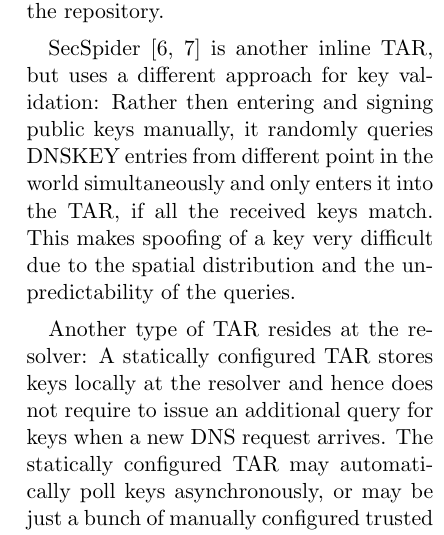
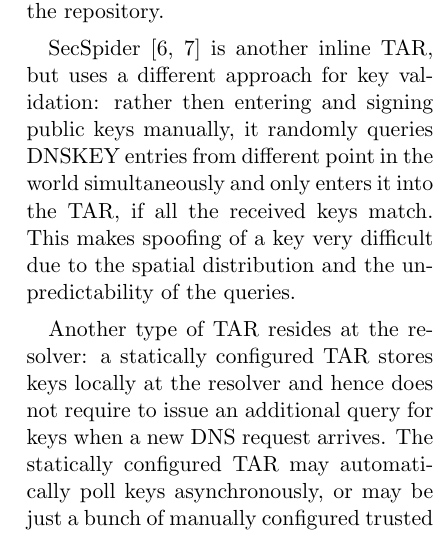
Before and after one commit to gzm0/itsec-termpaper, a LaTeX document (paper/paper.tex): part of one column of page 5 of 9, cut so that both start at the same text. Compiled offline with pdfLaTeX.

Commit message:
Fixes for uppercases after colons

```diff
--- a/paper/paper.tex
+++ b/paper/paper.tex
@@ -171,14 +171,14 @@ signature for the (hopefully matching) DNSKEY. The ISC inline TAR
 requires manual addition of keys to the repository.
 
 SecSpider \cite{secspider, Osterweil09} is another inline TAR, but
-uses a different approach for key validation: Rather then entering and
+uses a different approach for key validation: rather then entering and
 signing public keys manually, it randomly queries DNSKEY entries from
 different point in the world simultaneously and only enters it into
 the TAR, if all the received keys match. This makes spoofing of a key
 very difficult due to the spatial distribution and the
 unpredictability of the queries.
 
-Another type of TAR resides at the resolver: A statically configured
+Another type of TAR resides at the resolver: a statically configured
 TAR stores keys locally at the resolver and hence does not require to issue an
 additional query for keys when a new DNS request arrives. The
 statically configured TAR may automatically poll keys asynchronously,
```
